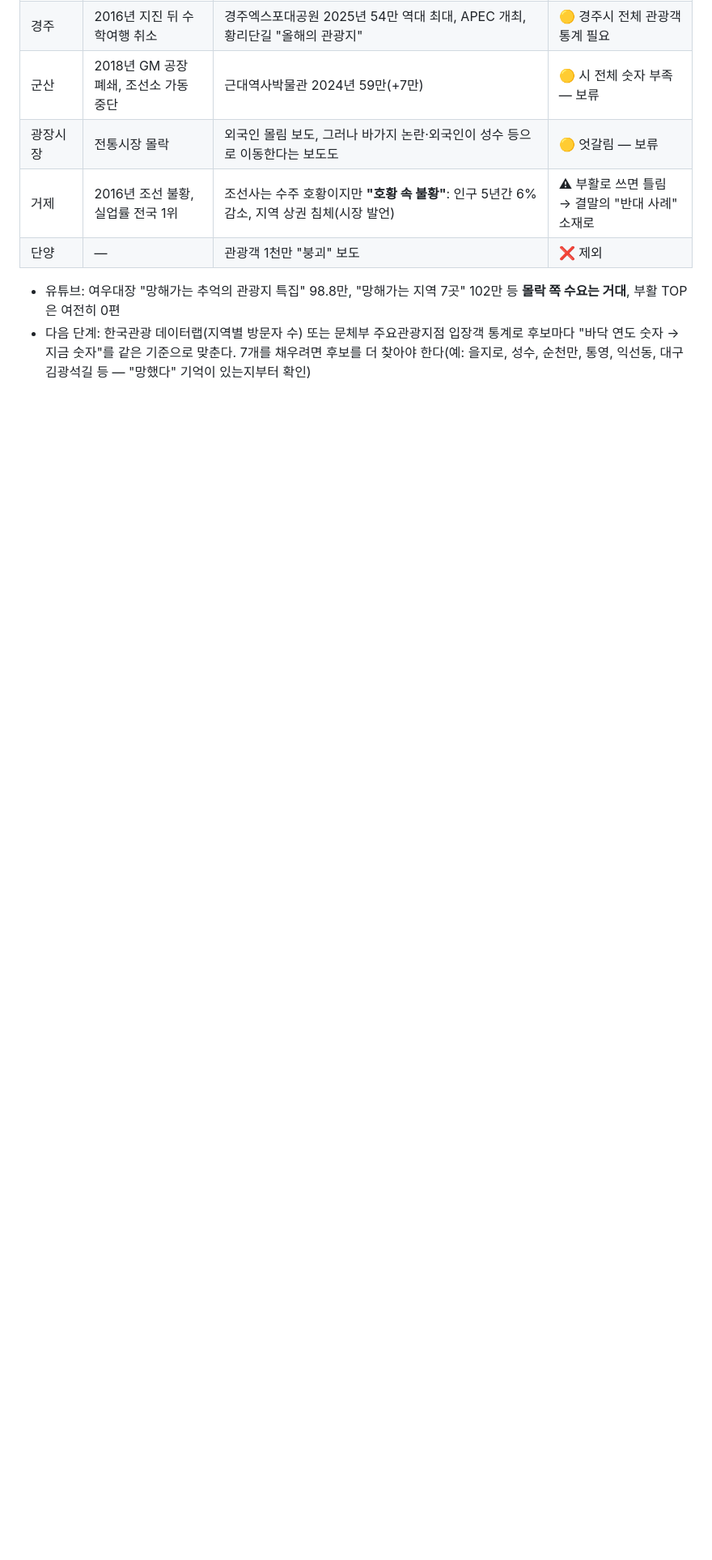
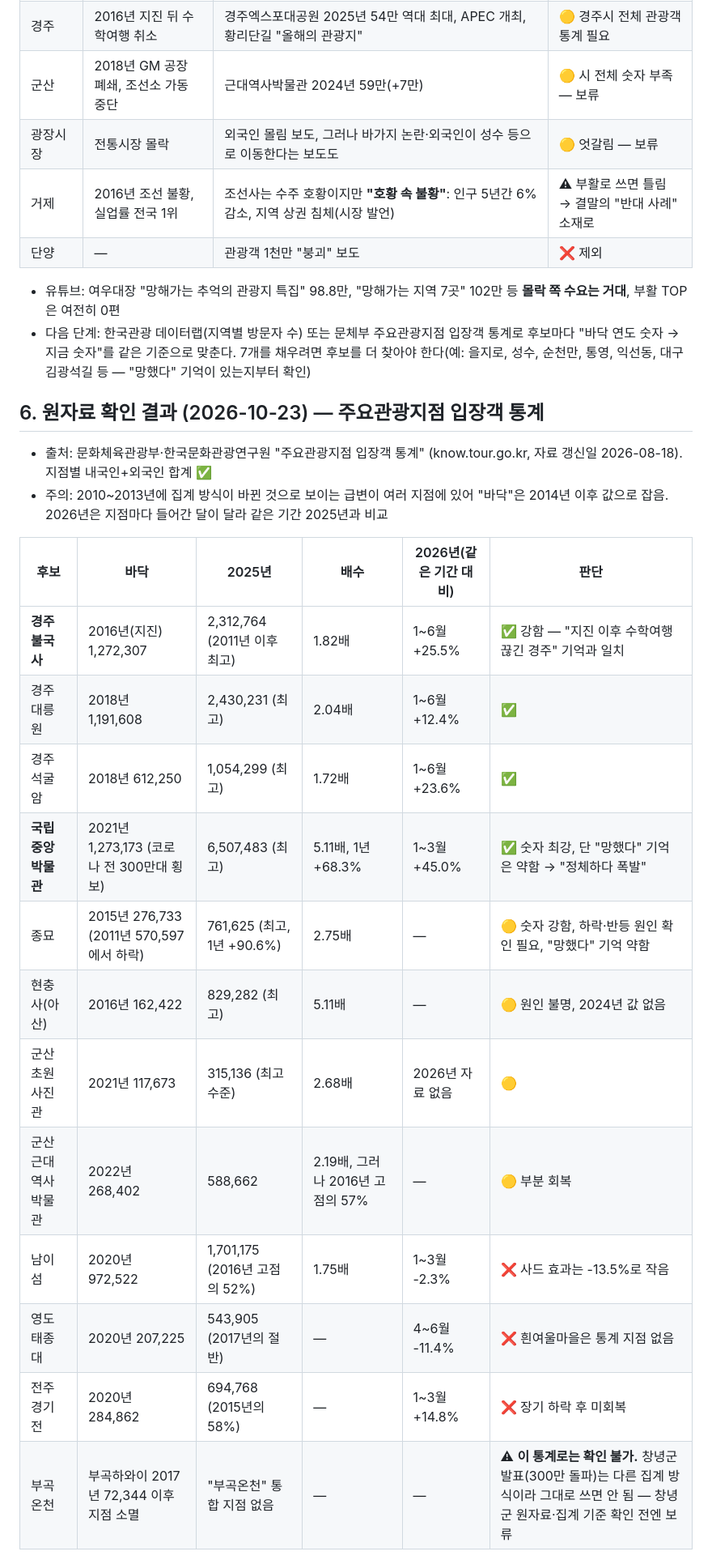
Before and after one commit to seminalove2-code/my-workspace, a Markdown page: planning/2026-10-23-부활TOP-후보.md, the part around one of its changes. Shown at 81% size. Drawn GitHub-style; blank space fills up the shorter version.

Commit message:
관광지 후보 원자료 확인(주요관광지점 입장객 통계): 경주·국중박 강함, 부곡·남이섬·영도·전주 약함
Co-Authored-By: Claude Opus 5.5 <noreply@anthropic.com>

```diff
--- a/planning/2026-10-23-부활TOP-후보.md
+++ b/planning/2026-10-23-부활TOP-후보.md
@@ -74,3 +74,24 @@
 
 - 유튜브: 여우대장 "망해가는 추억의 관광지 특집" 98.8만, "망해가는 지역 7곳" 102만 등 **몰락 쪽 수요는 거대**, 부활 TOP은 여전히 0편
 - 다음 단계: 한국관광 데이터랩(지역별 방문자 수) 또는 문체부 주요관광지점 입장객 통계로 후보마다 "바닥 연도 숫자 → 지금 숫자"를 같은 기준으로 맞춘다. 7개를 채우려면 후보를 더 찾아야 한다(예: 을지로, 성수, 순천만, 통영, 익선동, 대구 김광석길 등 — "망했다" 기억이 있는지부터 확인)
+
+## 6. 원자료 확인 결과 (2026-10-23) — 주요관광지점 입장객 통계
+
+- 출처: 문화체육관광부·한국문화관광연구원 "주요관광지점 입장객 통계" (know.tour.go.kr, 자료 갱신일 2026-08-18). 지점별 내국인+외국인 합계 ✅
+- 주의: 2010~2013년에 집계 방식이 바뀐 것으로 보이는 급변이 여러 지점에 있어 "바닥"은 2014년 이후 값으로 잡음. 2026년은 지점마다 들어간 달이 달라 같은 기간 2025년과 비교
+
+| 후보 | 바닥 | 2025년 | 배수 | 2026년(같은 기간 대비) | 판단 |
+|---|---|---|---|---|---|
+| **경주 불국사** | 2016년(지진) 1,272,307 | 2,312,764 (2011년 이후 최고) | 1.82배 | 1~6월 +25.5% | ✅ 강함 — "지진 이후 수학여행 끊긴 경주" 기억과 일치 |
+| 경주 대릉원 | 2018년 1,191,608 | 2,430,231 (최고) | 2.04배 | 1~6월 +12.4% | ✅ |
+| 경주 석굴암 | 2018년 612,250 | 1,054,299 (최고) | 1.72배 | 1~6월 +23.6% | ✅ |
+| **국립중앙박물관** | 2021년 1,273,173 (코로나 전 300만대 횡보) | 6,507,483 (최고) | 5.11배, 1년 +68.3% | 1~3월 +45.0% | ✅ 숫자 최강, 단 "망했다" 기억은 약함 → "정체하다 폭발" |
+| 종묘 | 2015년 276,733 (2011년 570,597에서 하락) | 761,625 (최고, 1년 +90.6%) | 2.75배 | — | 🟡 숫자 강함, 하락·반등 원인 확인 필요, "망했다" 기억 약함 |
+| 현충사(아산) | 2016년 162,422 | 829,282 (최고) | 5.11배 | — | 🟡 원인 불명, 2024년 값 없음 |
+| 군산 초원사진관 | 2021년 117,673 | 315,136 (최고 수준) | 2.68배 | 2026년 자료 없음 | 🟡 |
+| 군산 근대역사박물관 | 2022년 268,402 | 588,662 | 2.19배, 그러나 2016년 고점의 57% | — | 🟡 부분 회복 |
+| 남이섬 | 2020년 972,522 | 1,701,175 (2016년 고점의 52%) | 1.75배 | 1~3월 -2.3% | ❌ 사드 효과는 -13.5%로 작음 |
+| 영도 태종대 | 2020년 207,225 | 543,905 (2017년의 절반) | — | 4~6월 -11.4% | ❌ 흰여울마을은 통계 지점 없음 |
+| 전주 경기전 | 2020년 284,862 | 694,768 (2015년의 58%) | — | 1~3월 +14.8% | ❌ 장기 하락 후 미회복 |
+| 부곡온천 | 부곡하와이 2017년 72,344 이후 지점 소멸 | "부곡온천" 통합 지점 없음 | — | — | ⚠ **이 통계로는 확인 불가.** 창녕군 발표(300만 돌파)는 다른 집계 방식이라 그대로 쓰면 안 됨 — 창녕군 원자료·집계 기준 확인 전엔 보류 |
+
```
Also changed, not shown: other parts of planning/2026-10-23-부활TOP-후보.md (+9 -0 lines).
